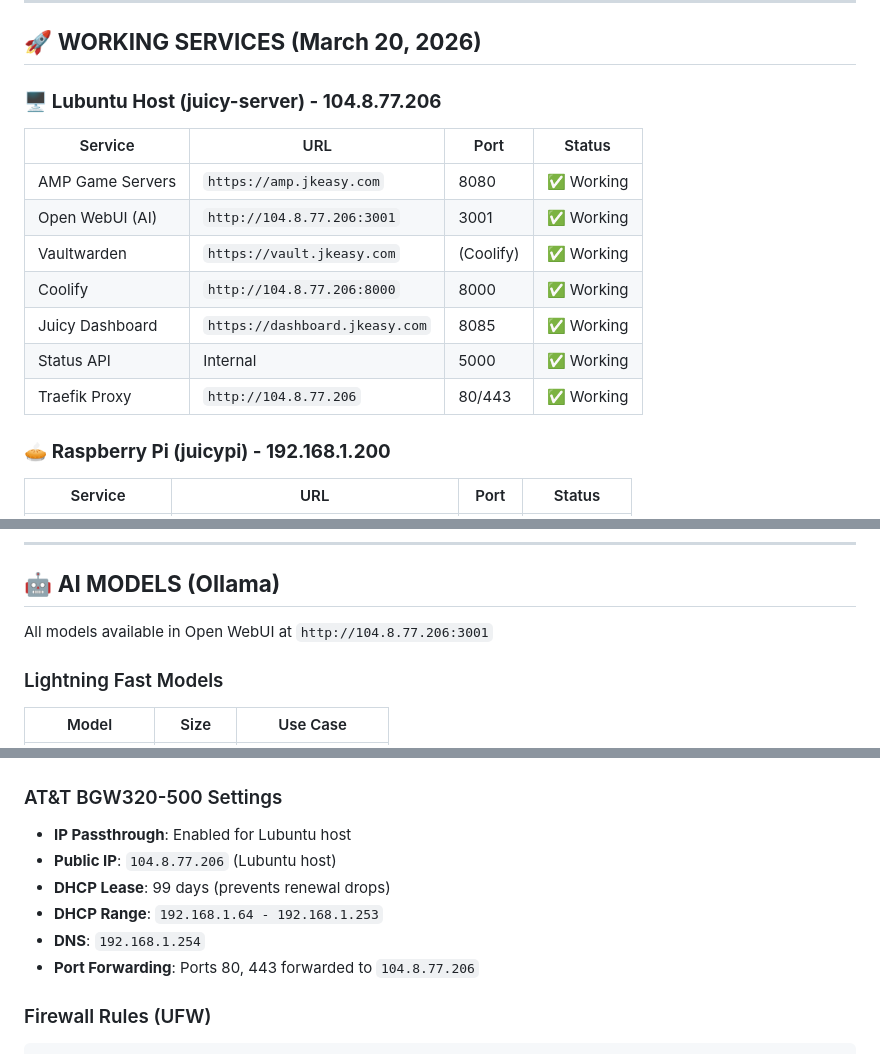
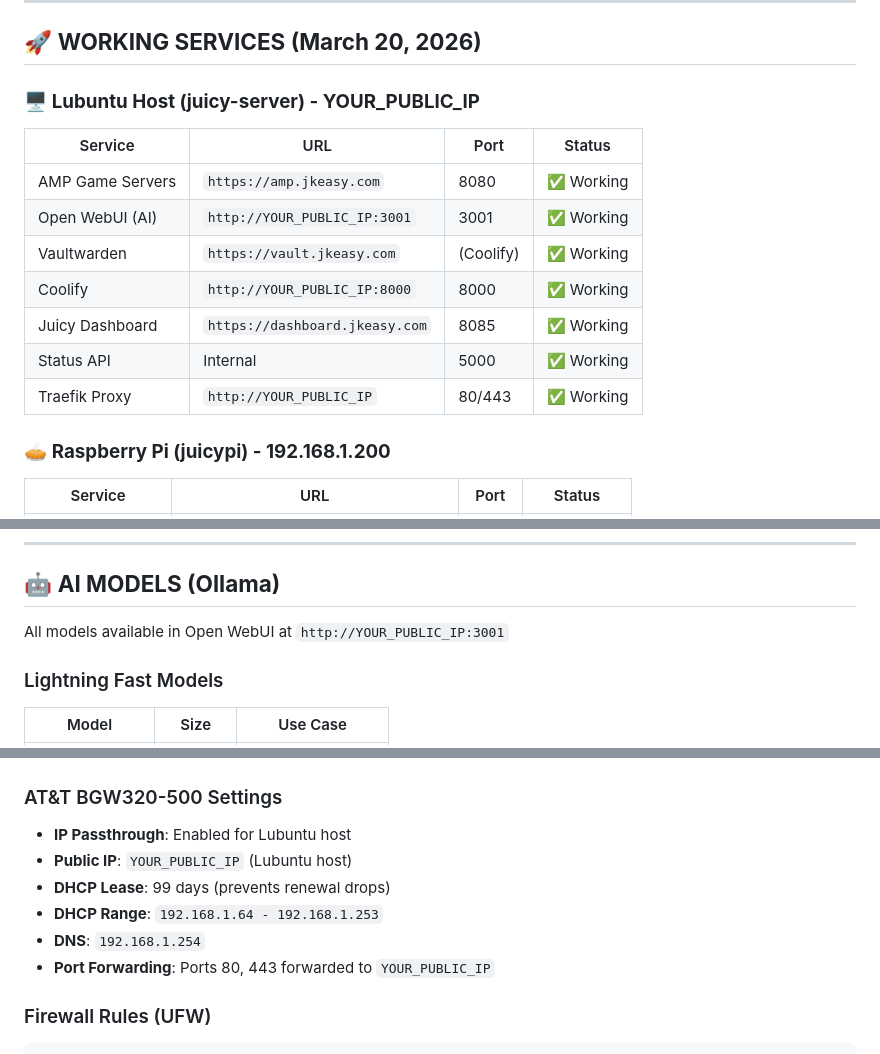
Before and after one commit to javonjw/juicy-playbook, a Markdown page: README.md, 3 parts joined by grey strips. GitHub-like rendering.

````diff
--- a/README.md
+++ b/README.md
@@ -15,16 +15,16 @@ A complete infrastructure playbook for building and maintaining the **Juicy Serv
 
 ## 🚀 **WORKING SERVICES (March 20, 2026)**
 
-### 🖥️ **Lubuntu Host (juicy-server) - 104.8.77.206**
+### 🖥️ **Lubuntu Host (juicy-server) - YOUR_PUBLIC_IP**
 | Service | URL | Port | Status |
 |---------|-----|------|--------|
 | AMP Game Servers | `https://amp.jkeasy.com` | 8080 | ✅ Working |
-| Open WebUI (AI) | `http://104.8.77.206:3001` | 3001 | ✅ Working |
+| Open WebUI (AI) | `http://YOUR_PUBLIC_IP:3001` | 3001 | ✅ Working |
 | Vaultwarden | `https://vault.jkeasy.com` | (Coolify) | ✅ Working |
-| Coolify | `http://104.8.77.206:8000` | 8000 | ✅ Working |
+| Coolify | `http://YOUR_PUBLIC_IP:8000` | 8000 | ✅ Working |
 | Juicy Dashboard | `https://dashboard.jkeasy.com` | 8085 | ✅ Working |
 | Status API | Internal | 5000 | ✅ Working |
-| Traefik Proxy | `http://104.8.77.206` | 80/443 | ✅ Working |
+| Traefik Proxy | `http://YOUR_PUBLIC_IP` | 80/443 | ✅ Working |
 
 ### 🥧 **Raspberry Pi (juicypi) - 192.168.1.200**
 | Service | URL | Port | Status |
@@ -39,7 +39,7 @@ A complete infrastructure playbook for building and maintaining the **Juicy Serv
 
 ## 🤖 **AI MODELS (Ollama)**
 
-All models available in Open WebUI at `http://104.8.77.206:3001`
+All models available in Open WebUI at `http://YOUR_PUBLIC_IP:3001`
 
 ### Lightning Fast Models
 | Model | Size | Use Case |
@@ -108,11 +108,11 @@ All models available in Open WebUI at `http://104.8.77.206:3001`
 
 ### AT&T BGW320-500 Settings
 - **IP Passthrough**: Enabled for Lubuntu host
-- **Public IP**: `104.8.77.206` (Lubuntu host)
+- **Public IP**: `YOUR_PUBLIC_IP` (Lubuntu host)
 - **DHCP Lease**: 99 days (prevents renewal drops)
 - **DHCP Range**: `192.168.1.64 - 192.168.1.253`
 - **DNS**: `192.168.1.254`
-- **Port Forwarding**: Ports 80, 443 forwarded to `104.8.77.206`
+- **Port Forwarding**: Ports 80, 443 forwarded to `YOUR_PUBLIC_IP`
 
 ### Firewall Rules (UFW)
 ```bash
````
